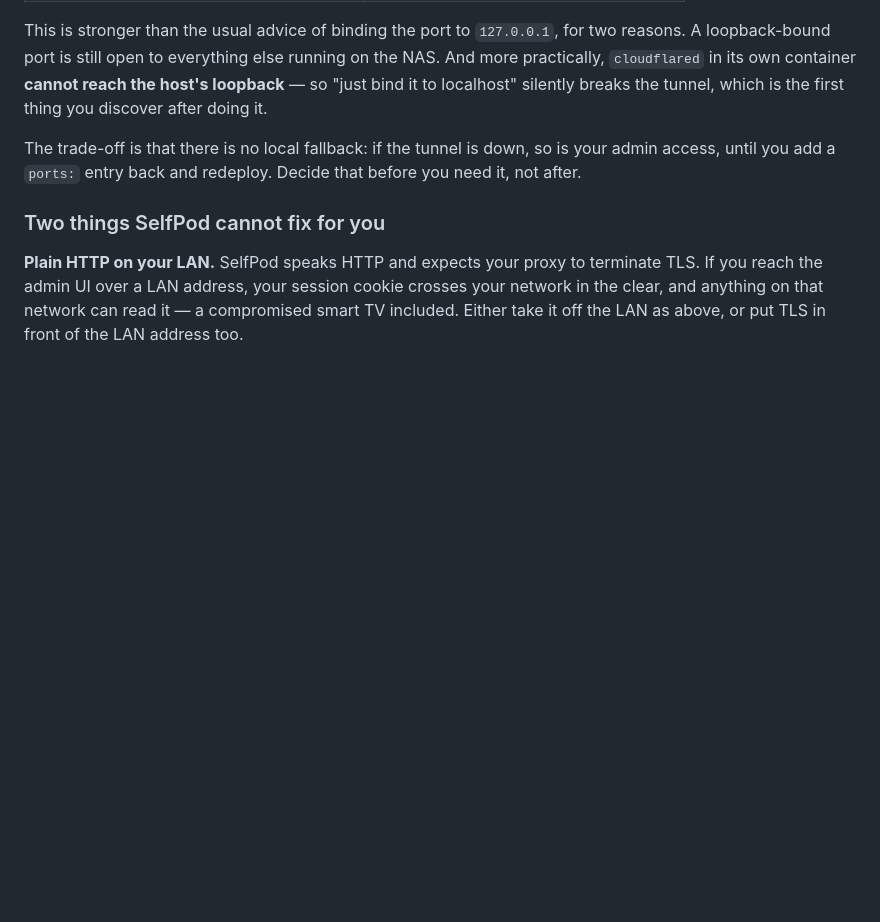
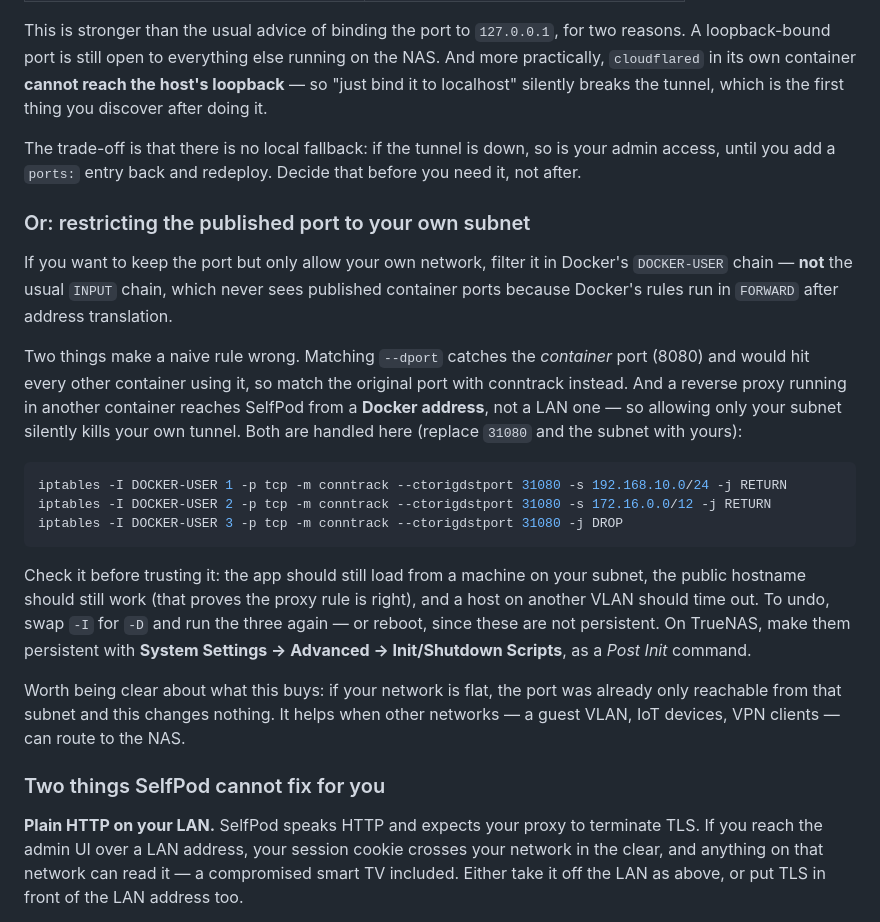
Before and after one commit to antoine-debroye/selfpod, a Markdown page: README.md, the part around the change. Rendered like a GitHub page; blank space fills up the shorter version.

Commit message:
Document restricting the published port to one subnet, and the two traps in it
Filtering a published container port is not the obvious `INPUT` rule: Docker's
publishing happens in FORWARD after DNAT, so INPUT never sees it and the rule has to
go in DOCKER-USER. Matching `--dport` there catches the container port, hitting every
other container that uses it, so the original port is matched with conntrack instead.

The trap worth writing down: a reverse proxy in another container reaches SelfPod from
a Docker address, not a LAN one, so allowing only your own subnet takes your own tunnel
offline. The rule allows both.

Also says plainly what the rule is worth — nothing on a flat network, where the port
is already only reachable from that subnet.

Co-Authored-By: Claude Fable 5 <noreply@anthropic.com>

````diff
--- a/README.md
+++ b/README.md
@@ -360,6 +360,34 @@ The trade-off is that there is no local fallback: if the tunnel is down, so is y
 admin access, until you add a `ports:` entry back and redeploy. Decide that before you
 need it, not after.
 
+### Or: restricting the published port to your own subnet
+
+If you want to keep the port but only allow your own network, filter it in Docker's
+`DOCKER-USER` chain — **not** the usual `INPUT` chain, which never sees published
+container ports because Docker's rules run in `FORWARD` after address translation.
+
+Two things make a naive rule wrong. Matching `--dport` catches the *container* port
+(8080) and would hit every other container using it, so match the original port with
+conntrack instead. And a reverse proxy running in another container reaches SelfPod
+from a **Docker address**, not a LAN one — so allowing only your subnet silently kills
+your own tunnel. Both are handled here (replace `31080` and the subnet with yours):
+
+```bash
+iptables -I DOCKER-USER 1 -p tcp -m conntrack --ctorigdstport 31080 -s 192.168.10.0/24 -j RETURN
+iptables -I DOCKER-USER 2 -p tcp -m conntrack --ctorigdstport 31080 -s 172.16.0.0/12 -j RETURN
+iptables -I DOCKER-USER 3 -p tcp -m conntrack --ctorigdstport 31080 -j DROP
+```
+
+Check it before trusting it: the app should still load from a machine on your subnet,
+the public hostname should still work (that proves the proxy rule is right), and a
+host on another VLAN should time out. To undo, swap `-I` for `-D` and run the three
+again — or reboot, since these are not persistent. On TrueNAS, make them persistent
+with **System Settings → Advanced → Init/Shutdown Scripts**, as a *Post Init* command.
+
+Worth being clear about what this buys: if your network is flat, the port was already
+only reachable from that subnet and this changes nothing. It helps when other networks
+— a guest VLAN, IoT devices, VPN clients — can route to the NAS.
+
 ### Two things SelfPod cannot fix for you
 
 **Plain HTTP on your LAN.** SelfPod speaks HTTP and expects your proxy to terminate
````
